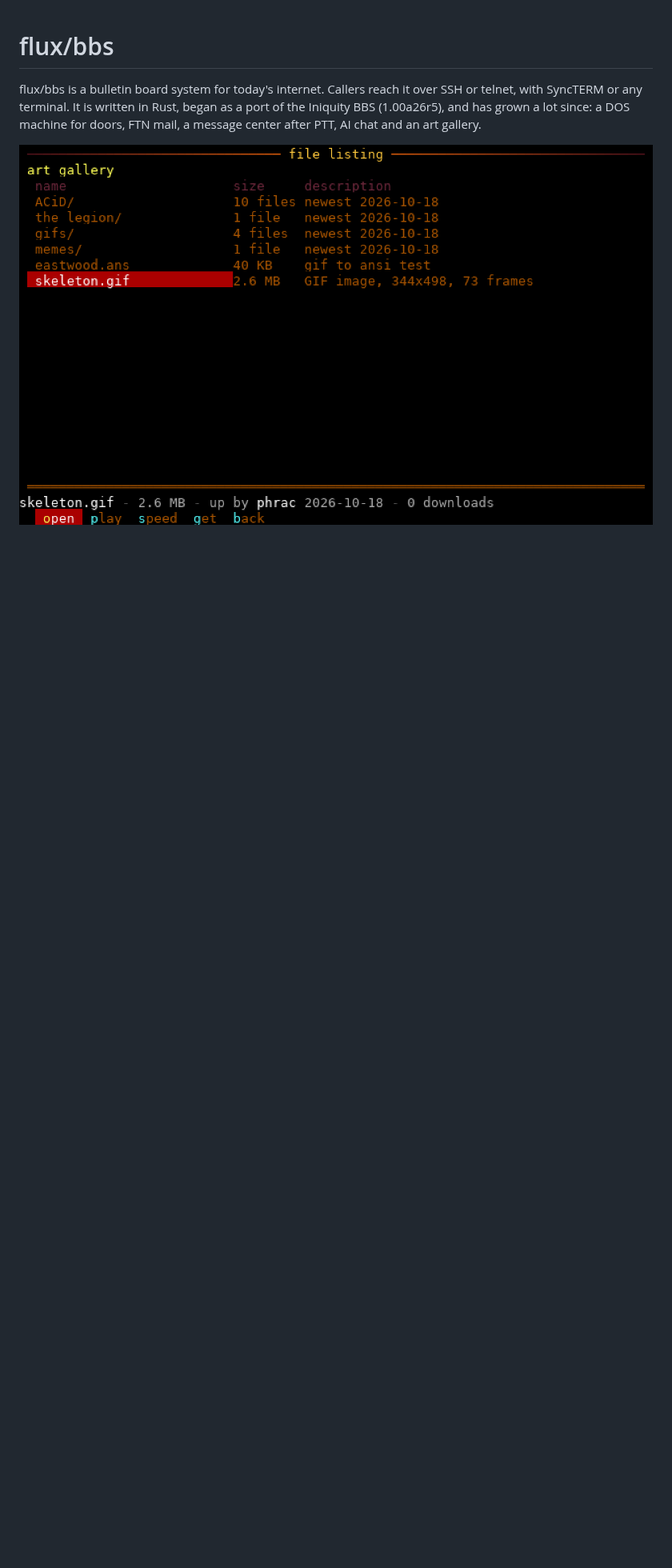
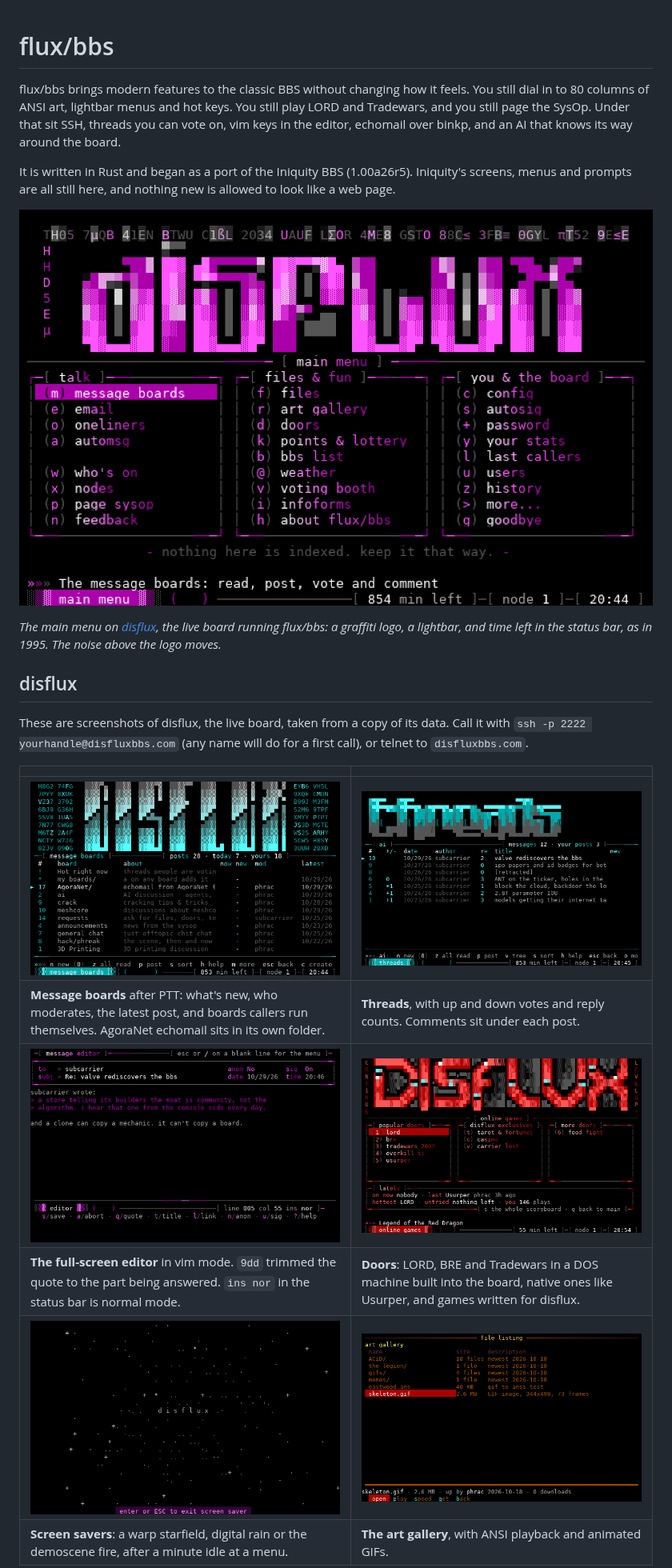
Before and after one commit to phrac/fluxbbs, a Markdown page: README.md, the part around one of its changes. Shown at 80% size. Drawn GitHub-style; pictures changed too: docs/screenshots/boards.png (added), docs/screenshots/doors.png (added), docs/screenshots/editor.png (added); blank space fills up the shorter version.

Commit message:
README: what flux/bbs is for, with screenshots of disflux
Modern features on the classic BBS without changing how it feels, and
six screens from a copy of the live board's data: the main menu, the
message boards, threads, the editor in vim mode, the doors menu and a
screen saver. ansi2png keeps the cursor on a SCROLL-row screen, as a
terminal does (the board moves to row 255 for the bottom line).

Co-Authored-By: Claude Opus 5.5 <noreply@anthropic.com>

```diff
--- a/README.md
+++ b/README.md
@@ -1,11 +1,35 @@
 # flux/bbs
 
-flux/bbs is a bulletin board system for today's internet. Callers reach
-it over SSH or telnet, with SyncTERM or any terminal. It is written in
-Rust, began as a port of the Iniquity BBS (1.00a26r5), and has grown a
-lot since: a DOS machine for doors, FTN mail, a message center after
-PTT, AI chat and an art gallery.
+flux/bbs brings modern features to the classic BBS without changing how
+it feels. You still dial in to 80 columns of ANSI art, lightbar menus and
+hot keys. You still play LORD and Tradewars, and you still page the
+SysOp. Under that sit SSH, threads you can vote on, vim keys in the
+editor, echomail over binkp, and an AI that knows its way around the
+board.
 
-![The art gallery](docs/screenshots/gallery.png)
+It is written in Rust and began as a port of the Iniquity BBS
+(1.00a26r5). Iniquity's screens, menus and prompts are all still here,
+and nothing new is allowed to look like a web page.
+
+![disflux's main menu](docs/screenshots/main.png)
+
+*The main menu on [disflux](#disflux), the live board running flux/bbs:
+a graffiti logo, a lightbar, and time left in the status bar, as in
+1995. The noise above the logo moves.*
+
+## disflux
+
+These are screenshots of disflux, the live board, taken from a copy of
+its data. Call it with `ssh -p 2222 yourhandle@disfluxbbs.com` (any
+name will do for a first call), or telnet to `disfluxbbs.com`.
+
+| | |
+|---|---|
+| ![Message boards](docs/screenshots/boards.png) | ![Threads](docs/screenshots/threads.png) |
+| **Message boards** after PTT: what's new, who moderates, the latest post, and boards callers run themselves. AgoraNet echomail sits in its own folder. | **Threads**, with up and down votes and reply counts. Comments sit under each post. |
+| ![The message editor](docs/screenshots/editor.png) | ![Online games](docs/screenshots/doors.png) |
+| **The full-screen editor** in vim mode. `9dd` trimmed the quote to the part being answered. `ins nor` in the status bar is normal mode. | **Doors**: LORD, BRE and Tradewars in a DOS machine built into the board, native ones like Usurper, and games written for disflux. |
+| ![The screen saver](docs/screenshots/saver.png) | ![The art gallery](docs/screenshots/gallery.png) |
+| **Screen savers**: a warp starfield, digital rain or the demoscene fire, after a minute idle at a menu. | **The art gallery**, with ANSI playback and animated GIFs. |
 
 The whole board runs in one process. SQLite and TOML files hold its
```
Also changed, not shown: other parts of README.md (+3 -3 lines), 1 other file.
